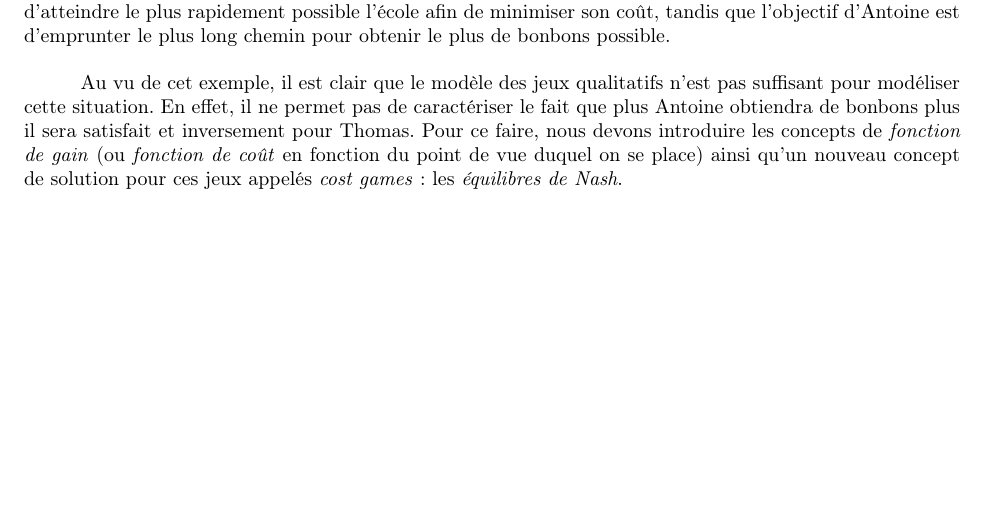
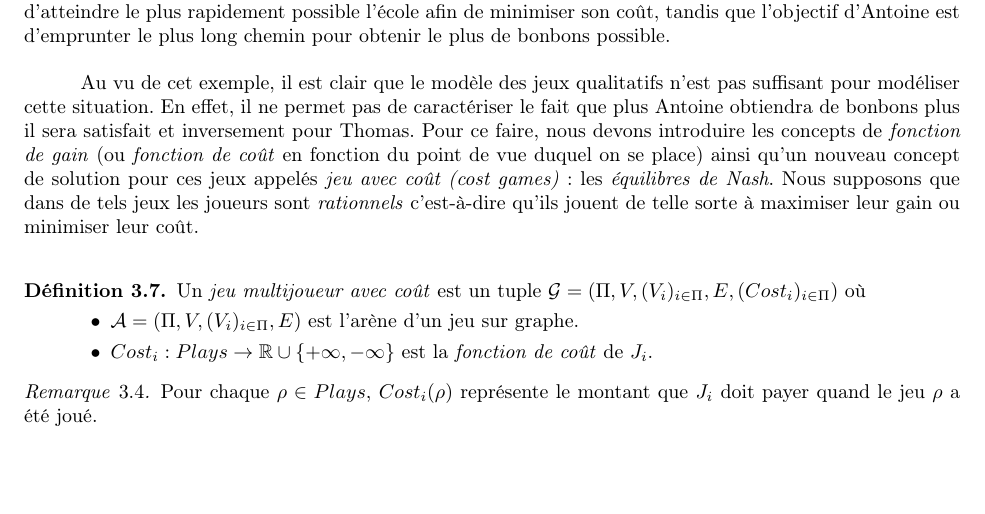
Before and after one commit to AlineGoeminne/projet-MA1, a LaTeX document (rapport/main.tex, which reads rapport/jeuxQuant.tex): part of page 11 of 14, cut so that both start at the same text. Compiled offline with pdfLaTeX.

Commit message:
DEF: multiplayer cost game

```diff
--- a/rapport/jeuxQuant.tex
+++ b/rapport/jeuxQuant.tex
@@ -10,4 +10,19 @@ Les définitions et les notions sont inspirées de l'article de Brihaye at al \c
 \noindent\textbf {Exemple introductif} \\
 \indent Antoine et Thomas désirent se rendre à l'école à pied. Le chemin étant long, Antoine propose à Thomas de jouer à un jeu. A chaque carrefour et à tour de rôle un des deux garçons choisit la route à emprunter. A chaque mètre parcouru Thomas devra donner un bonbon à Antoine. L'objectif de Thomas est donc clairement d'atteindre le plus rapidement possible l'école afin de minimiser son coût, tandis que l'objectif d'Antoine est d'emprunter le plus long chemin pour obtenir le plus de bonbons possible.\\
 
-Au vu de cet exemple, il est clair que le modèle des jeux qualitatifs n'est pas suffisant pour modéliser cette situation. En effet, il ne permet pas de caractériser le fait que plus Antoine obtiendra de bonbons plus il sera satisfait et inversement pour Thomas. Pour ce faire, nous devons introduire les concepts de \textit{fonction de gain} (ou \textit{fonction de coût} en fonction du point de vue duquel on se place) ainsi qu'un nouveau concept de solution pour ces jeux appelés \textit{cost games} : les \textit{équilibres de Nash}.\\
+Au vu de cet exemple, il est clair que le modèle des jeux qualitatifs n'est pas suffisant pour modéliser cette situation. En effet, il ne permet pas de caractériser le fait que plus Antoine obtiendra de bonbons plus il sera satisfait et inversement pour Thomas. Pour ce faire, nous devons introduire les concepts de \textit{fonction de gain} (ou \textit{fonction de coût} en fonction du point de vue duquel on se place) ainsi qu'un nouveau concept de solution pour ces jeux appelés \textit{jeu avec coût (cost games)} : les \textit{équilibres de Nash}. Nous supposons que dans de tels jeux les joueurs sont \textit{rationnels} c'est-à-dire qu'ils jouent de telle sorte à maximiser leur gain ou minimiser leur coût.\\
+
+
+% DEFINITION: mutliplayer cost game
+
+\begin{defi}
+	Un \textit{jeu multijoueur avec coût} est un tuple $\mathcal{G} = (\Pi ,V ,(V_{i})_{i \in \Pi} ,E ,(Cost_{i})_{i \in \Pi})$ où
+	\begin{enumerate}
+		\item[$\bullet$] $\mathcal{A} = (\Pi ,V ,(V_{i})_{i \in \Pi} ,E )$ est l'arène d'un jeu sur graphe.
+		\item[$\bullet$] $Cost_{i}: Plays \rightarrow \mathbb{R} \cup \{ +\infty , -\infty \} $ est la \textit{fonction de coût} de $J_{i}$.
+	\end{enumerate}
+\end{defi}
+
+\begin{rem}
+	Pour chaque $\rho \in Plays$, $Cost_{i}(\rho)$ représente le montant que $J_{i}$ doit payer quand le jeu $\rho$ a été joué.
+\end{rem}
```
